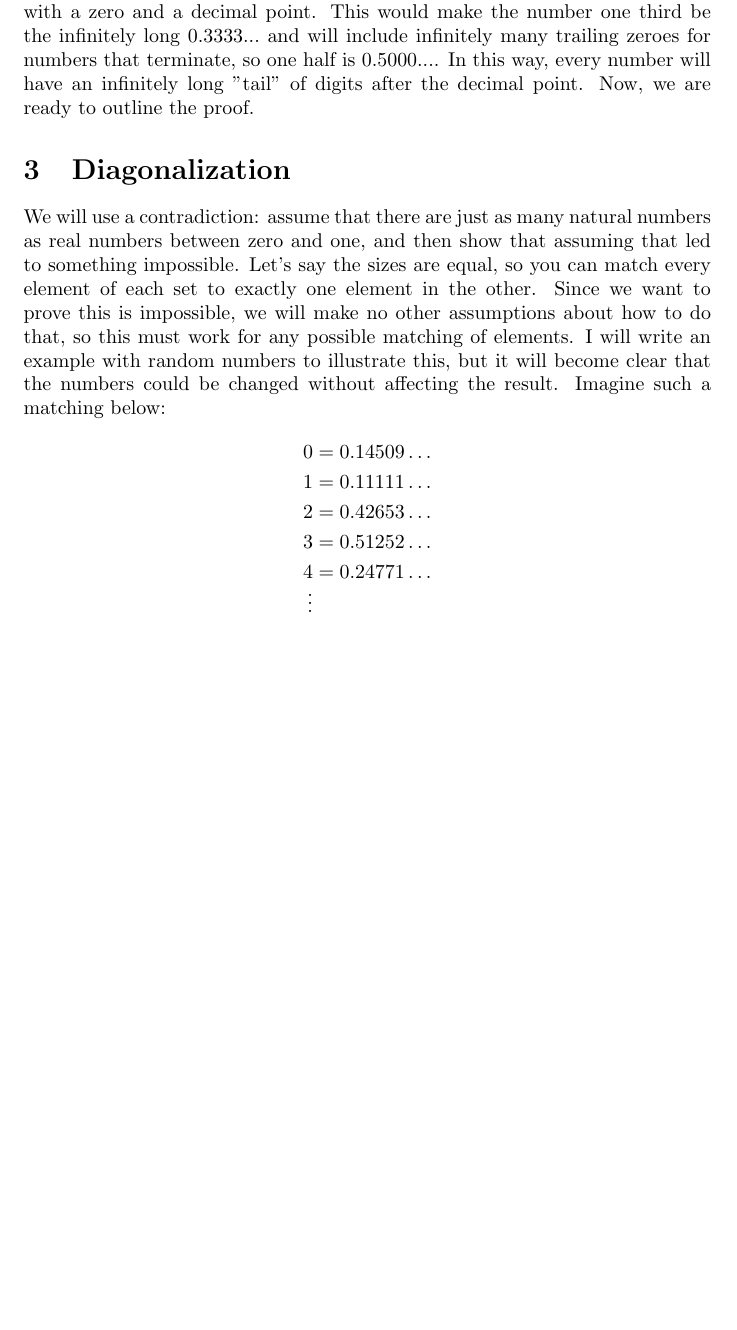
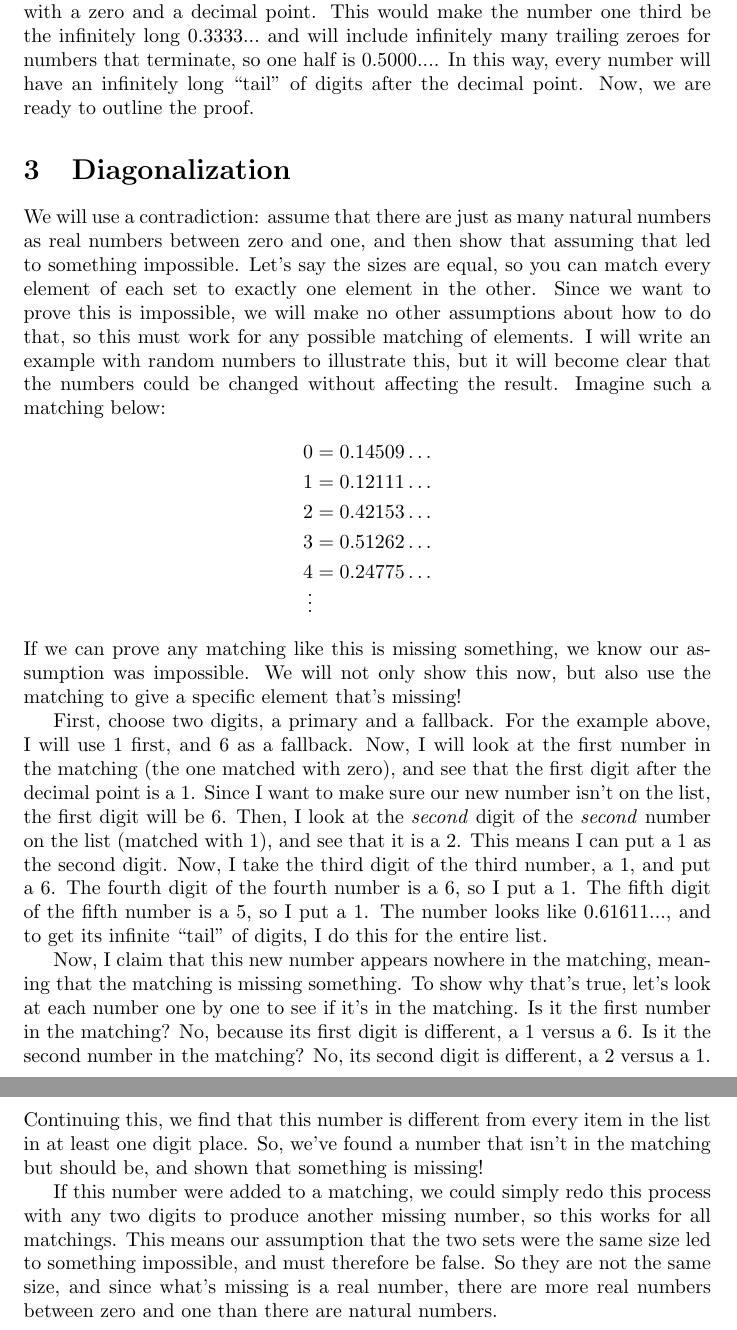
Before and after one commit to MichaelMGadhia/MathFacts, a LaTeX document (MoreRealThanNatural.tex): part of page 2 of 2 before the commit and two parts of pages 2 and 3 of 3 after it, the two joined at a grey line, cut so that both start at the same text, the shorter picture padded with empty space. Compiled offline with pdfLaTeX.

Commit message:
Finish diagonalization outline

```diff
--- a/MoreRealThanNatural.tex
+++ b/MoreRealThanNatural.tex
@@ -59,13 +59,42 @@ Imagine such a matching below:
 % Adapted from https://tex.stackexchange.com/a/501747
 \begin{alignat*}{7}
  0 & = 0. & & 1 & & 4 & & 5 & & 0 & & 9 & & \ldots \\
- 1 & = 0. & & 1 & & 1 & & 1 & & 1 & & 1 & & \ldots \\
- 2 & = 0. & & 4 & & 2 & & 6 & & 5 & & 3 & & \ldots \\
- 3 & = 0. & & 5 & & 1 & & 2 & & 5 & & 2 & & \ldots \\
- 4 & = 0. & & 2 & & 4 & & 7 & & 7 & & 1 & & \ldots\\[-1.33ex]
+ 1 & = 0. & & 1 & & 2 & & 1 & & 1 & & 1 & & \ldots \\
+ 2 & = 0. & & 4 & & 2 & & 1 & & 5 & & 3 & & \ldots \\
+ 3 & = 0. & & 5 & & 1 & & 2 & & 6 & & 2 & & \ldots \\
+ 4 & = 0. & & 2 & & 4 & & 7 & & 7 & & 5 & & \ldots\\[-1.33ex]
  \vdots
 \end{alignat*}
+%
+If we can prove any matching like this is missing something, we know our assumption was impossible.
+We will not only show this now, but also use the matching to give a specific element that's missing!
 
+First, choose two digits, a primary and a fallback.
+For the example above, I will use 1 first, and 6 as a fallback.
+Now, I will look at the first number in the matching (the one matched with zero), and see that the first digit after the decimal point is a 1.
+Since I want to make sure our new number isn't on the list, the first digit will be 6.
+Then, I look at the \emph{second} digit of the \emph{second} number on the list (matched with 1), and see that it is a 2.
+This means I can put a 1 as the second digit.
+Now, I take the third digit of the third number, a 1, and put a 6.
+The fourth digit of the fourth number is a 6, so I put a 1.
+The fifth digit of the fifth number is a 5, so I put a 1.
+The number looks like $0.61611...$, and to get its infinite ``tail'' of digits, I do this for the entire list.
+
+Now, I claim that this new number appears nowhere in the matching, meaning that the matching is missing something.
+To show why that's true, let's look at each number one by one to see if it's in the matching.
+Is it the first number in the matching?
+No, because its first digit is different, a 1 versus a 6.
+Is it the second number in the matching?
+No, its second digit is different, a 2 versus a 1.
+Continuing this, we find that this number is different from every item in the list in at least one digit place.
+So, we've found a number that isn't in the matching but should be, and shown that something is missing!
+
+If this number were added to a matching, we could simply redo this process with any two digits to produce another missing number, so this works for all matchings.
+This means our assumption that the two sets were the same size led to something impossible, and must therefore be false.
+So they are not the same size, and since what's missing is a real number, there are more real numbers between zero and one than there are natural numbers.
+
+
+% Discussion, mention of formal terms
 
 
 
```
Also changed, not shown: MoreRealThanNatural.tex (2 more changed lines).
